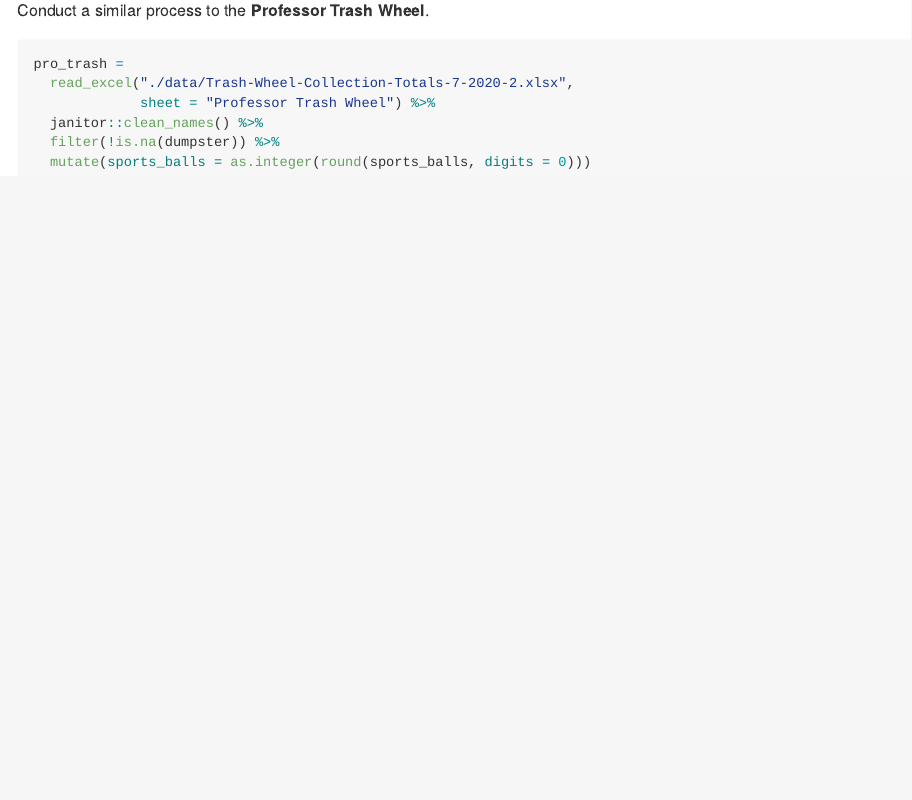
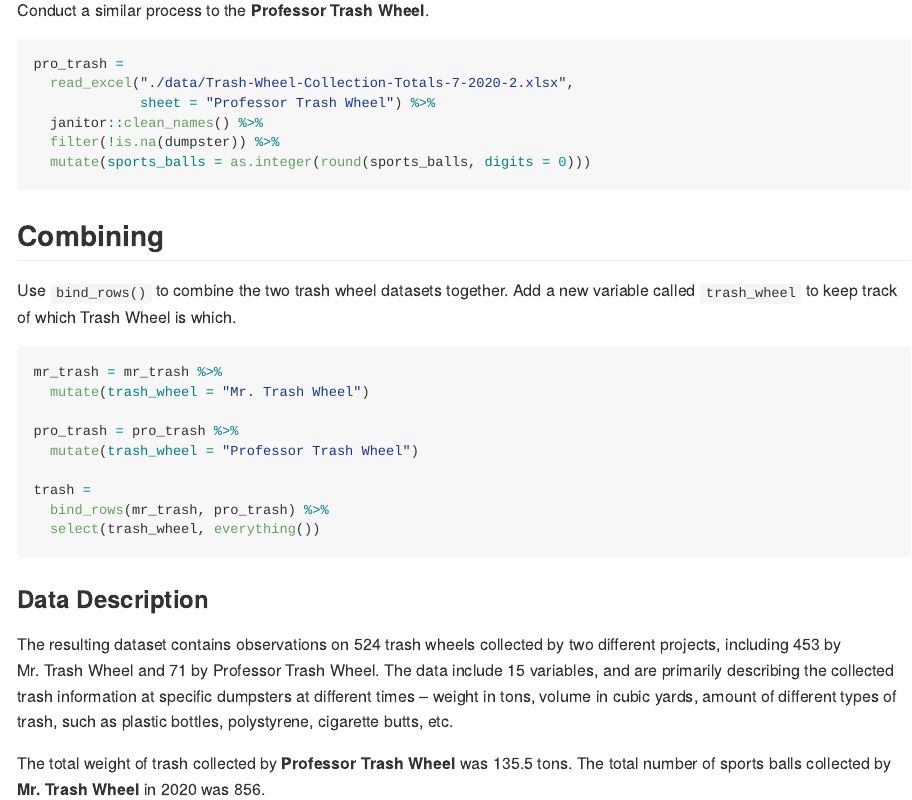
Before and after one commit to siyuegao1205/p8105_hw2_sg3889, an R Markdown document (p8105_hw2_sg3889.Rmd): the page in a window 1100 px wide, from 3230 px down. The pictures show the output file p8105_hw2_sg3889.md that the author committed with the source, drawn offline in the style of GitHub.

Commit message:
combining Mr. and Professor Trash Wheel, and describing the resulting dataset (finished with Problem 2)

````diff
--- a/p8105_hw2_sg3889.Rmd
+++ b/p8105_hw2_sg3889.Rmd
@@ -150,3 +150,26 @@ pro_trash =
   filter(!is.na(dumpster)) %>%
   mutate(sports_balls = as.integer(round(sports_balls, digits = 0)))
 ```
+
+## Combining
+
+Use `bind_rows()` to combine the two trash wheel datasets together. Add a new variable called `trash_wheel` to keep track of which Trash Wheel is which.
+
+```{r}
+mr_trash = mr_trash %>%
+  mutate(trash_wheel = "Mr. Trash Wheel")
+
+pro_trash = pro_trash %>%
+  mutate(trash_wheel = "Professor Trash Wheel")
+
+trash =
+  bind_rows(mr_trash, pro_trash) %>%
+  select(trash_wheel, everything())
+```
+
+
+### Data Description
+
+The resulting dataset contains observations on `r nrow(trash)` trash wheels collected by two different projects, including `r nrow(mr_trash)` by Mr. Trash Wheel and `r nrow(pro_trash)` by Professor Trash Wheel. The data include `r ncol(trash)` variables, and are primarily describing the collected trash information at specific dumpsters at different times -- weight in tons, volume in cubic yards, amount of different types of trash, such as plastic bottles, polystyrene, cigarette butts, etc.
+
+The total weight of trash collected by **Professor Trash Wheel** was `r sum(subset(trash, trash_wheel == "Professor Trash Wheel")$weight_tons, na.rm = TRUE)` tons. The total number of sports balls collected by **Mr. Trash Wheel** in 2020 was `r sum(subset(trash, trash_wheel == "Mr. Trash Wheel" & year == "2020")$sports_balls, na.rm = TRUE)`.
````
Also changed, not shown: p8105_hw2_sg3889.md.
